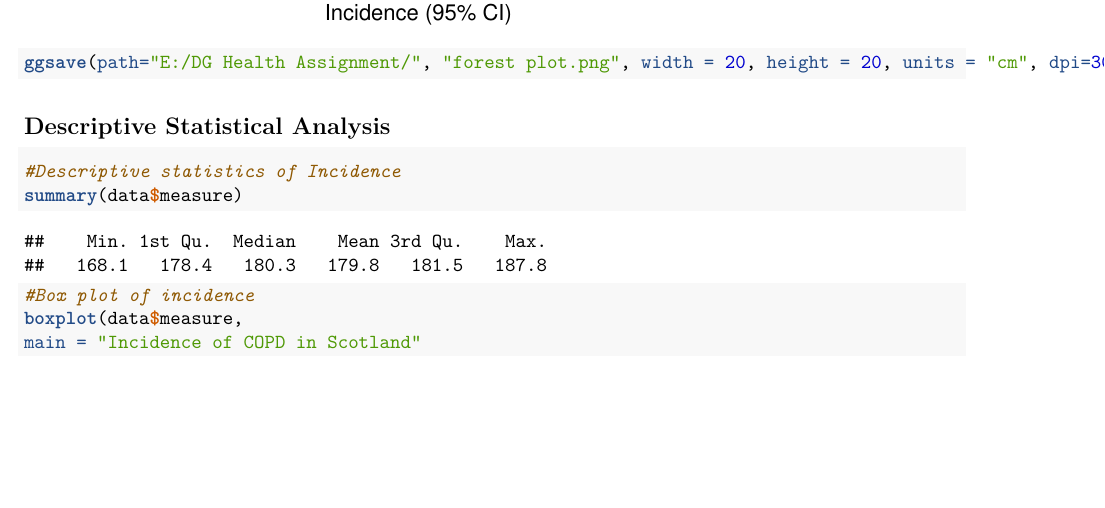
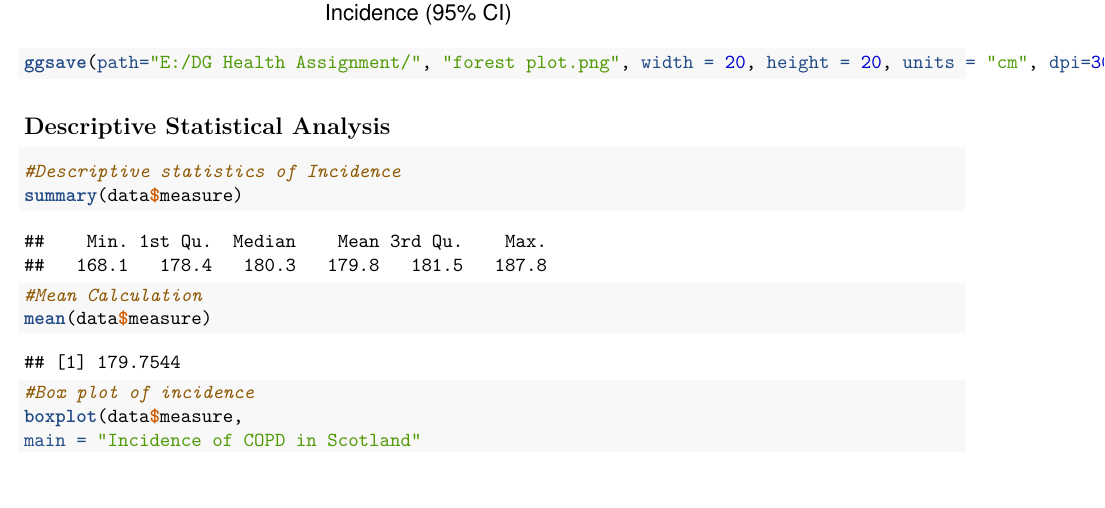
Before and after one commit to Shakil-Test/test, an R Markdown document (Assignment_Data_Science.Rmd): part of page 6 of 9, cut so that both start at the same text, the shorter picture padded with empty space. Rendered offline with R 4.5, knitr and Pandoc, then LaTeX, with nearby package versions.

Commit message:
Add mean of incidence

````diff
--- a/Assignment_Data_Science.Rmd
+++ b/Assignment_Data_Science.Rmd
@@ -106,6 +106,8 @@ ggsave(path="E:/DG Health Assignment/", "forest plot.png", width = 20, height =
 ```{r Descriptive statistics}
 #Descriptive statistics of Incidence
 summary(data$measure)
+#Mean Calculation
+mean(data$measure)
 #Box plot of incidence
 boxplot(data$measure,
 main = "Incidence of COPD in Scotland"
````
